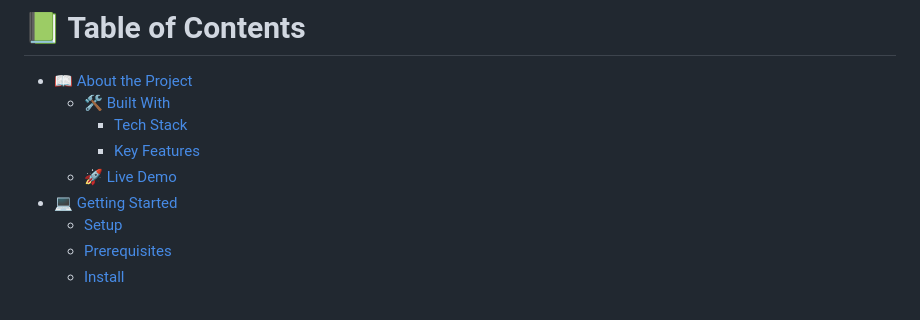
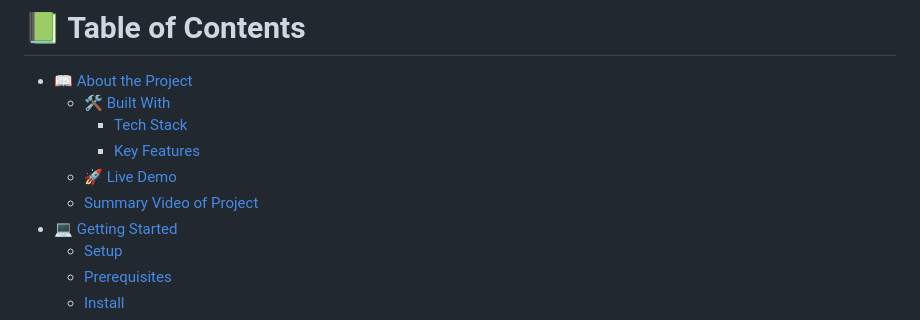
Before and after one commit to hamidazim321/Portfolio-Project, a Markdown page: README.md, the part around one of its changes. GitHub-like rendering.

```diff
--- a/README.md
+++ b/README.md
@@ -9,6 +9,7 @@
     - [Tech Stack](#tech-stack)
     - [Key Features](#key-features)
   - [🚀 Live Demo](#live-demo)
+  - [Summary Video of Project](#Summary)
 - [💻 Getting Started](#getting-started)
   - [Setup](#setup)
   - [Prerequisites](#prerequisites)
```
Also changed, not shown: other parts of README.md (+6 -0 lines).
